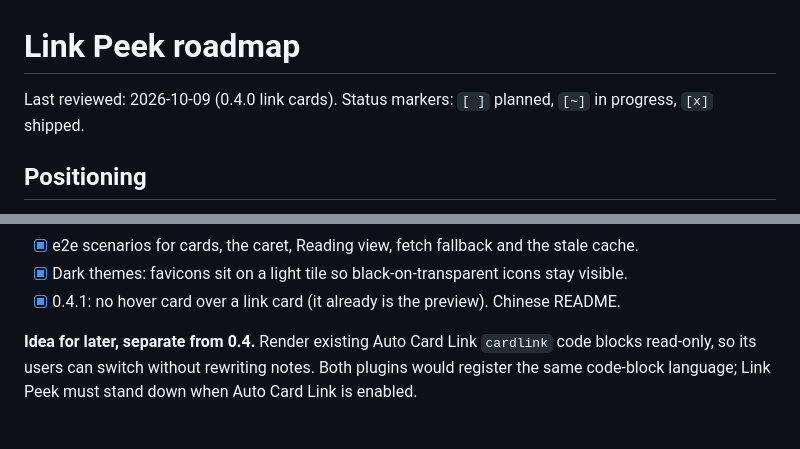
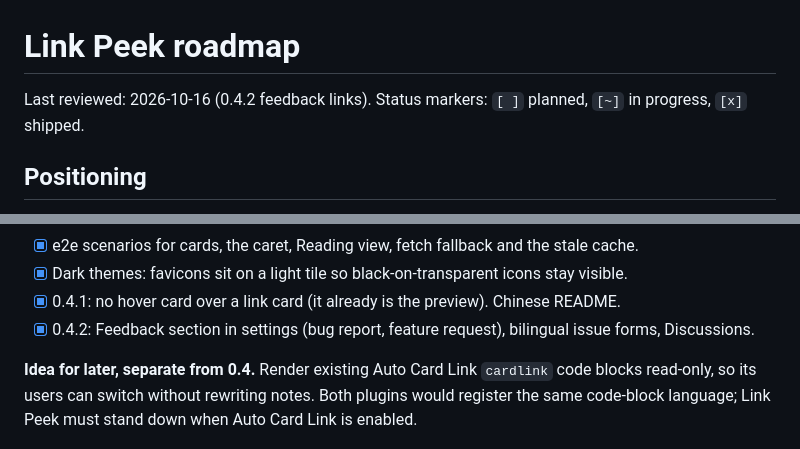
Before and after one commit to iam1maker/obsidian-link-peek, a Markdown page: ROADMAP.md, 2 parts joined by grey strips. Rendered like a GitHub page.

```diff
--- a/ROADMAP.md
+++ b/ROADMAP.md
@@ -1,6 +1,6 @@
 # Link Peek roadmap
 
-Last reviewed: 2026-10-09 (0.4.0 link cards). Status markers: `[ ]` planned, `[~]` in progress, `[x]` shipped.
+Last reviewed: 2026-10-16 (0.4.2 feedback links). Status markers: `[ ]` planned, `[~]` in progress, `[x]` shipped.
 
 ## Positioning
 
@@ -131,6 +131,7 @@ Preview, Reading view and Canvas; URL Enricher's card style is Live Preview only
 - [x] e2e scenarios for cards, the caret, Reading view, fetch fallback and the stale cache.
 - [x] Dark themes: favicons sit on a light tile so black-on-transparent icons stay visible.
 - [x] 0.4.1: no hover card over a link card (it already is the preview). Chinese README.
+- [x] 0.4.2: Feedback section in settings (bug report, feature request), bilingual issue forms, Discussions.
 
 **Idea for later, separate from 0.4.** Render existing Auto Card Link `cardlink` code blocks
 read-only, so its users can switch without rewriting notes. Both plugins would register the
```
Also changed, not shown: FORUM-UPDATES.md (+8 -0 lines).
